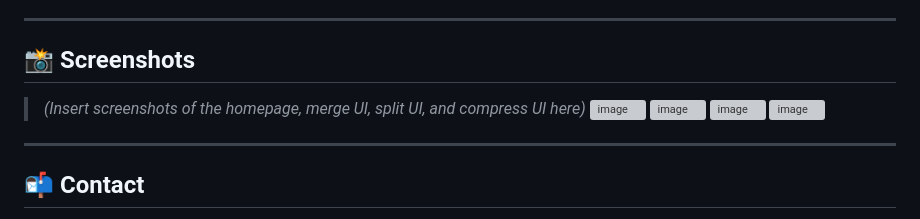
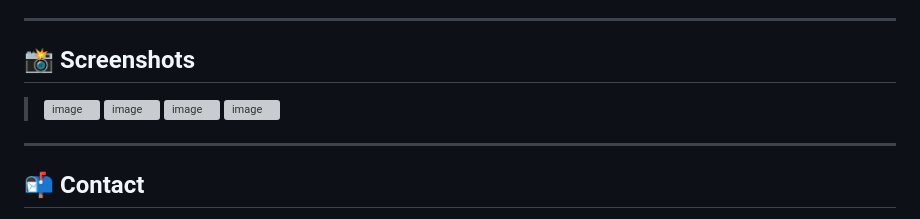
Before and after one commit to aashiyadav30/Pdf-Tool, a Markdown page: README.md, the part around the change. Rendered like a GitHub page; grey boxes are pictures that could not be loaded.

```diff
--- a/README.md
+++ b/README.md
@@ -90,7 +90,6 @@ Navigate to [[http://localhost:5000](http://127.0.0.1:5000)]
 
 ## 📸 Screenshots
 
-> *(Insert screenshots of the homepage, merge UI, split UI, and compress UI here)*
 > <img width="1229" height="968" alt="image" src="https://github.com/user-attachments/assets/a929ff28-d6ac-4db5-90ef-82223259cbd8" />
 > <img width="1244" height="808" alt="image" src="https://github.com/user-attachments/assets/858e603d-4fbd-44f2-bb7d-90783f6daedf" />
 > <img width="1211" height="993" alt="image" src="https://github.com/user-attachments/assets/1cc1bc3f-4ea6-42e2-b690-7ff0c9f608ba" />
```
